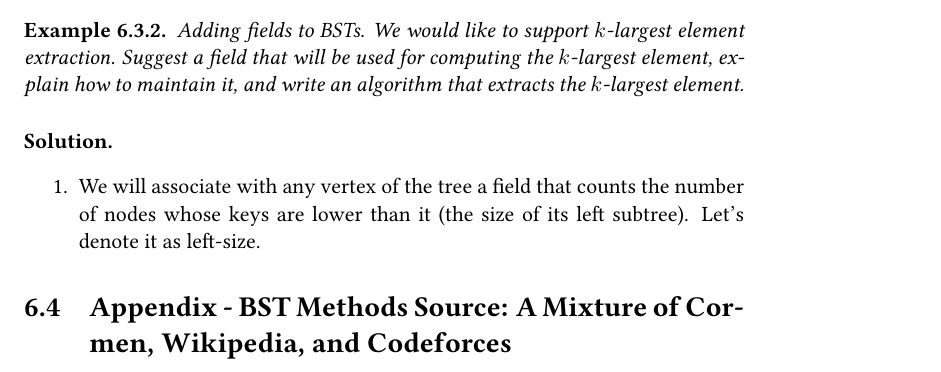
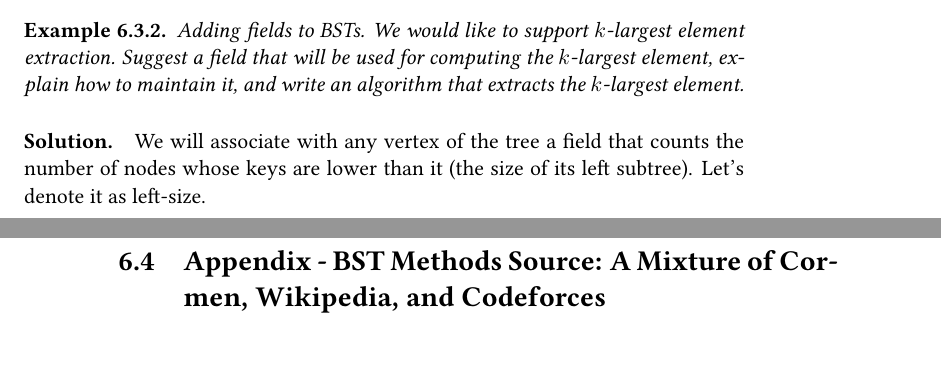
Before and after one commit to dudupo/DAST, a LaTeX document (tex/lectures-TA/lec-bst.tex): part of page 5 of 8 before the commit and two parts of pages 5 and 6 of 8 after it, the two joined at a grey line, cut so that both start at the same text. The pictures show the PDF file pdfs/lec-bst.pdf that the author committed with the source.

Commit message:
compiling -Thu Feb  1 07:34:26 PM IST 2024

```diff
--- a/tex/lectures-TA/lec-bst.tex
+++ b/tex/lectures-TA/lec-bst.tex
@@ -188,9 +188,7 @@ Let $T$ be a binary search tree, and let $x$ be a node belonging to it. The pred
 \begin{example} Adding fields to BSTs. We would like to support $k$-largest element extraction. Suggest a field that will be used for computing the $k$-largest element, explain how to maintain it, and write an algorithm that extracts the $k$-largest element.
 \end{example}
 
-\paragraph{Solution.}
-\begin{enumerate}
-  \item We will associate with any vertex of the tree a field that counts the number of nodes whose keys are lower than it (the size of its left subtree). Let's denote it as left-size.
+\paragraph{Solution.} We will associate with any vertex of the tree a field that counts the number of nodes whose keys are lower than it (the size of its left subtree). Let's denote it as left-size.
 \begin{algorithm}
   \KwData{$r$ - a vertex in BST, $k$-stat parameter}
        $m \leftarrow r$.left-size \\
@@ -205,9 +203,6 @@ Let $T$ be a binary search tree, and let $x$ be a node belonging to it. The pred
         \caption{Get-Order }
 \label{alg:kstat}
       \end{algorithm}
-
-\end{enumerate}
-
 %\begin{example}
 %
 %\end{example}
@@ -219,6 +214,7 @@ Let $T$ be a binary search tree, and let $x$ be a node belonging to it. The pred
 %\end{example}
 %
 
+      \newpage
 
 \section{Appendix - BST Methods Source: A Mixture of Cormen, Wikipedia, and Codeforces}
 
```
Also changed, not shown: pdfs/lec-bst.pdf.
